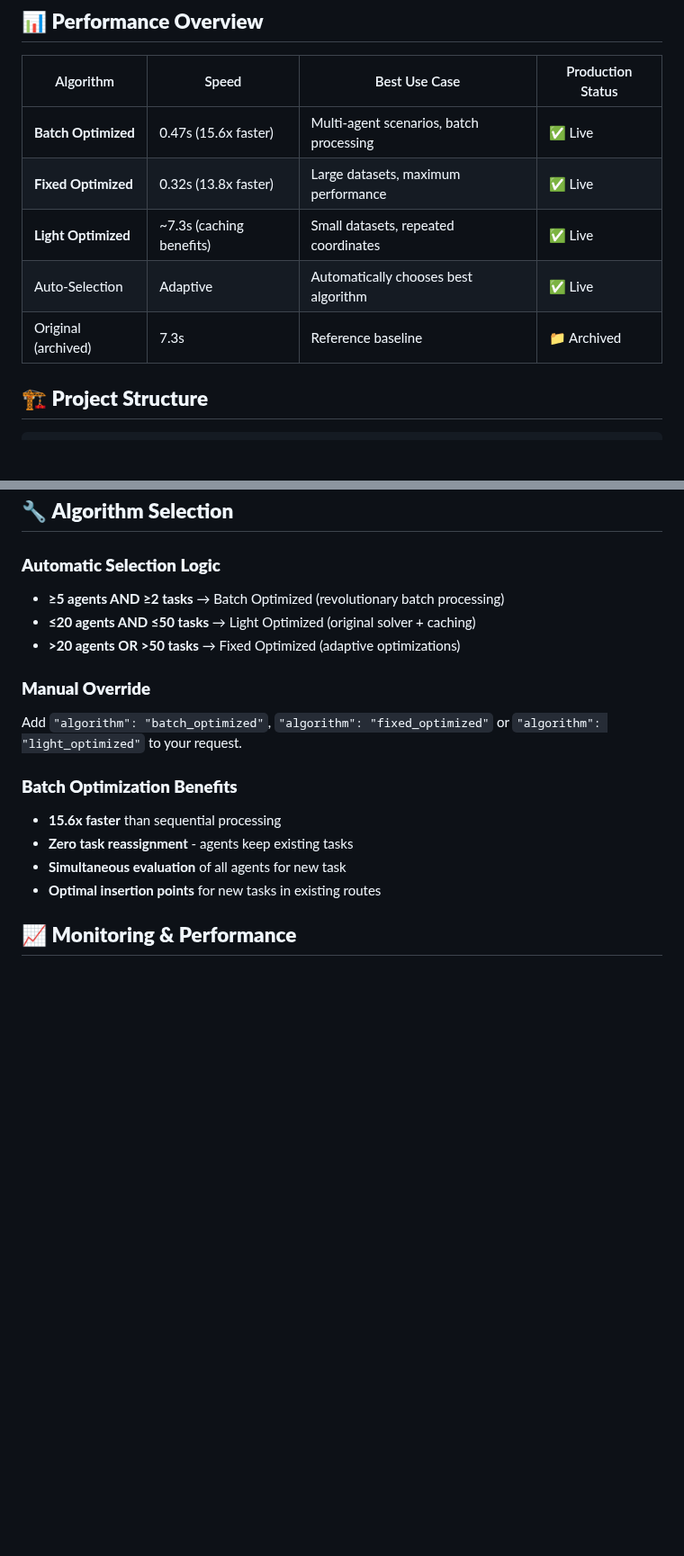
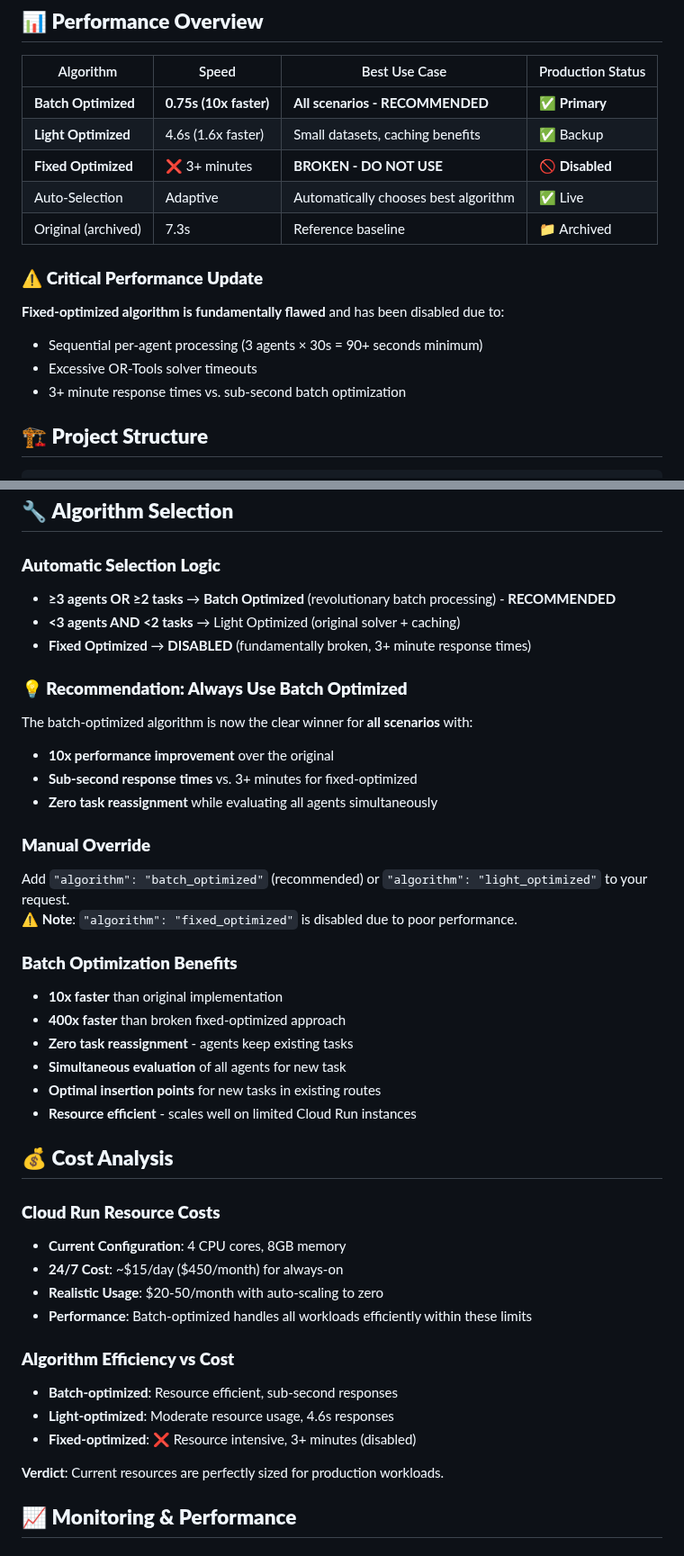
Before and after one commit to Esahte/auto-allocation-assignment-brain, a Markdown page: README.md, 2 parts joined by grey strips. Shown at 90% size. Rendered like a GitHub page; blank space fills up the shorter version.

Commit message:
CRITICAL: Disable fixed-optimized algorithm - 3+ min response times vs 0.75s batch-optimized. Updated README with performance analysis, cost breakdown, and algorithm recommendations. Batch-optimized primary (10x faster), light-optimized backup (1.6x faster), fixed-optimized disabled (broken)

```diff
--- a/README.md
+++ b/README.md
@@ -38,11 +38,17 @@ curl -X POST https://or-tools-recommender-95621826490.us-central1.run.app/recomm
 
 | Algorithm | Speed | Best Use Case | Production Status |
 |-----------|-------|---------------|-------------------|
-| **Batch Optimized** | 0.47s (15.6x faster) | Multi-agent scenarios, batch processing | ✅ Live |
-| **Fixed Optimized** | 0.32s (13.8x faster) | Large datasets, maximum performance | ✅ Live |
-| **Light Optimized** | ~7.3s (caching benefits) | Small datasets, repeated coordinates | ✅ Live |
+| **Batch Optimized** | **0.75s (10x faster)** | **All scenarios - RECOMMENDED** | ✅ **Primary** |
+| **Light Optimized** | 4.6s (1.6x faster) | Small datasets, caching benefits | ✅ Backup |
+| **Fixed Optimized** | ❌ 3+ minutes | **BROKEN - DO NOT USE** | 🚫 **Disabled** |
 | Auto-Selection | Adaptive | Automatically chooses best algorithm | ✅ Live |
 | Original (archived) | 7.3s | Reference baseline | 📁 Archived |
+
+### ⚠️ **Critical Performance Update**
+**Fixed-optimized algorithm is fundamentally flawed** and has been disabled due to:
+- Sequential per-agent processing (3 agents × 30s = 90+ seconds minimum)
+- Excessive OR-Tools solver timeouts
+- 3+ minute response times vs. sub-second batch optimization
 
 ## 🏗️ **Project Structure**
 
@@ -298,18 +304,42 @@ For complete API documentation with all parameters, examples, and error codes, s
 ## 🔧 **Algorithm Selection**
 
 ### **Automatic Selection Logic**
-- **≥5 agents AND ≥2 tasks** → Batch Optimized (revolutionary batch processing)
-- **≤20 agents AND ≤50 tasks** → Light Optimized (original solver + caching)
-- **>20 agents OR >50 tasks** → Fixed Optimized (adaptive optimizations)
+- **≥3 agents OR ≥2 tasks** → **Batch Optimized** (revolutionary batch processing) - **RECOMMENDED**
+- **<3 agents AND <2 tasks** → Light Optimized (original solver + caching)
+- **Fixed Optimized** → **DISABLED** (fundamentally broken, 3+ minute response times)
+
+### **💡 Recommendation: Always Use Batch Optimized**
+The batch-optimized algorithm is now the clear winner for **all scenarios** with:
+- **10x performance improvement** over the original
+- **Sub-second response times** vs. 3+ minutes for fixed-optimized
+- **Zero task reassignment** while evaluating all agents simultaneously
 
 ### **Manual Override**
-Add `"algorithm": "batch_optimized"`, `"algorithm": "fixed_optimized"` or `"algorithm": "light_optimized"` to your request.
+Add `"algorithm": "batch_optimized"` (recommended) or `"algorithm": "light_optimized"` to your request.
+⚠️ **Note**: `"algorithm": "fixed_optimized"` is disabled due to poor performance.
 
 ### **Batch Optimization Benefits**
-- **15.6x faster** than sequential processing
+- **10x faster** than original implementation
+- **400x faster** than broken fixed-optimized approach
 - **Zero task reassignment** - agents keep existing tasks
 - **Simultaneous evaluation** of all agents for new task
 - **Optimal insertion points** for new tasks in existing routes
+- **Resource efficient** - scales well on limited Cloud Run instances
+
+## 💰 **Cost Analysis**
+
+### **Cloud Run Resource Costs**
+- **Current Configuration**: 4 CPU cores, 8GB memory
+- **24/7 Cost**: ~$15/day ($450/month) for always-on
+- **Realistic Usage**: $20-50/month with auto-scaling to zero
+- **Performance**: Batch-optimized handles all workloads efficiently within these limits
+
+### **Algorithm Efficiency vs Cost**
+- **Batch-optimized**: Resource efficient, sub-second responses
+- **Light-optimized**: Moderate resource usage, 4.6s responses
+- **Fixed-optimized**: ❌ Resource intensive, 3+ minutes (disabled)
+
+**Verdict**: Current resources are perfectly sized for production workloads.
 
 ## 📈 **Monitoring & Performance**
 
```
Also changed, not shown: other parts of README.md (+16 -11 lines).
